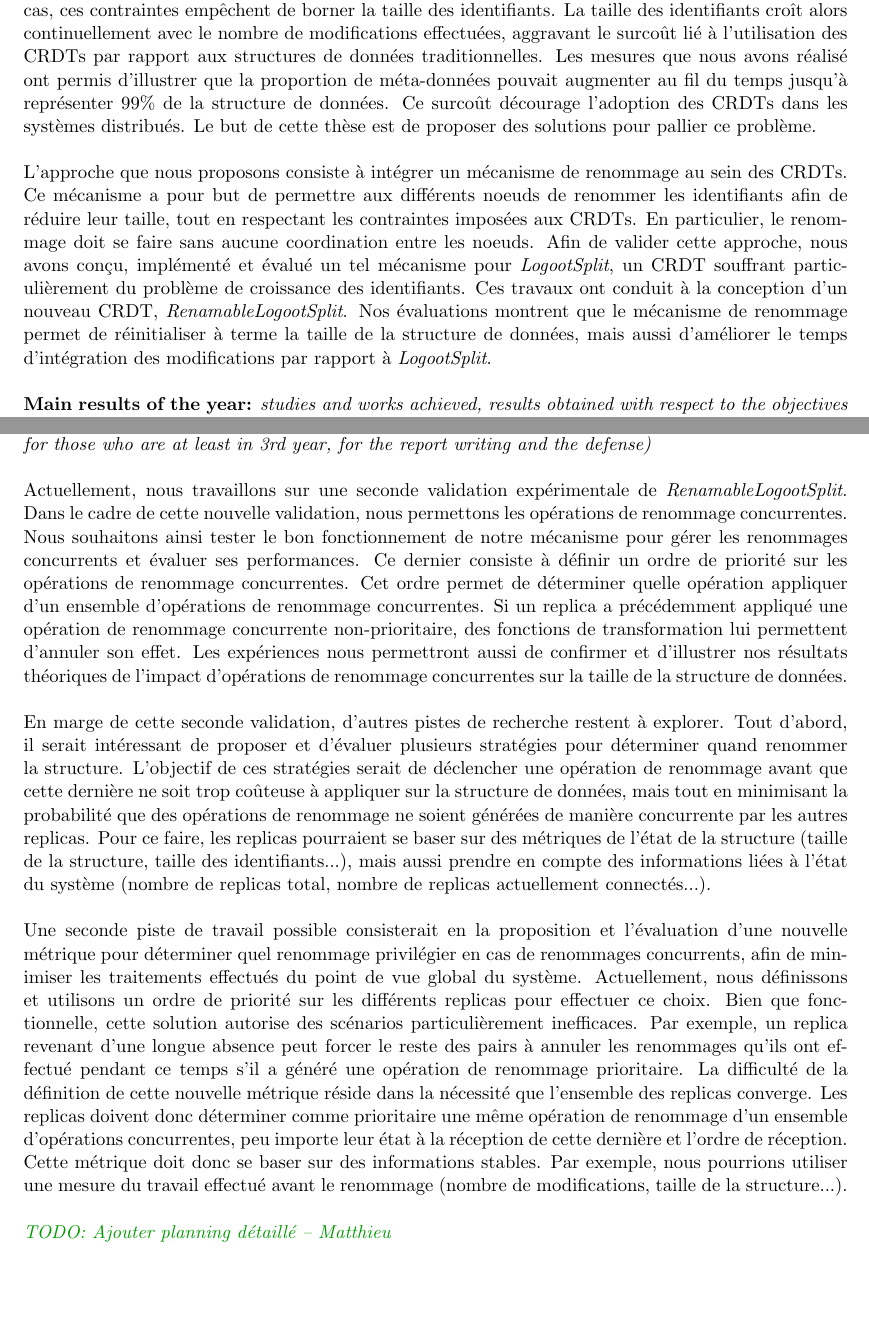
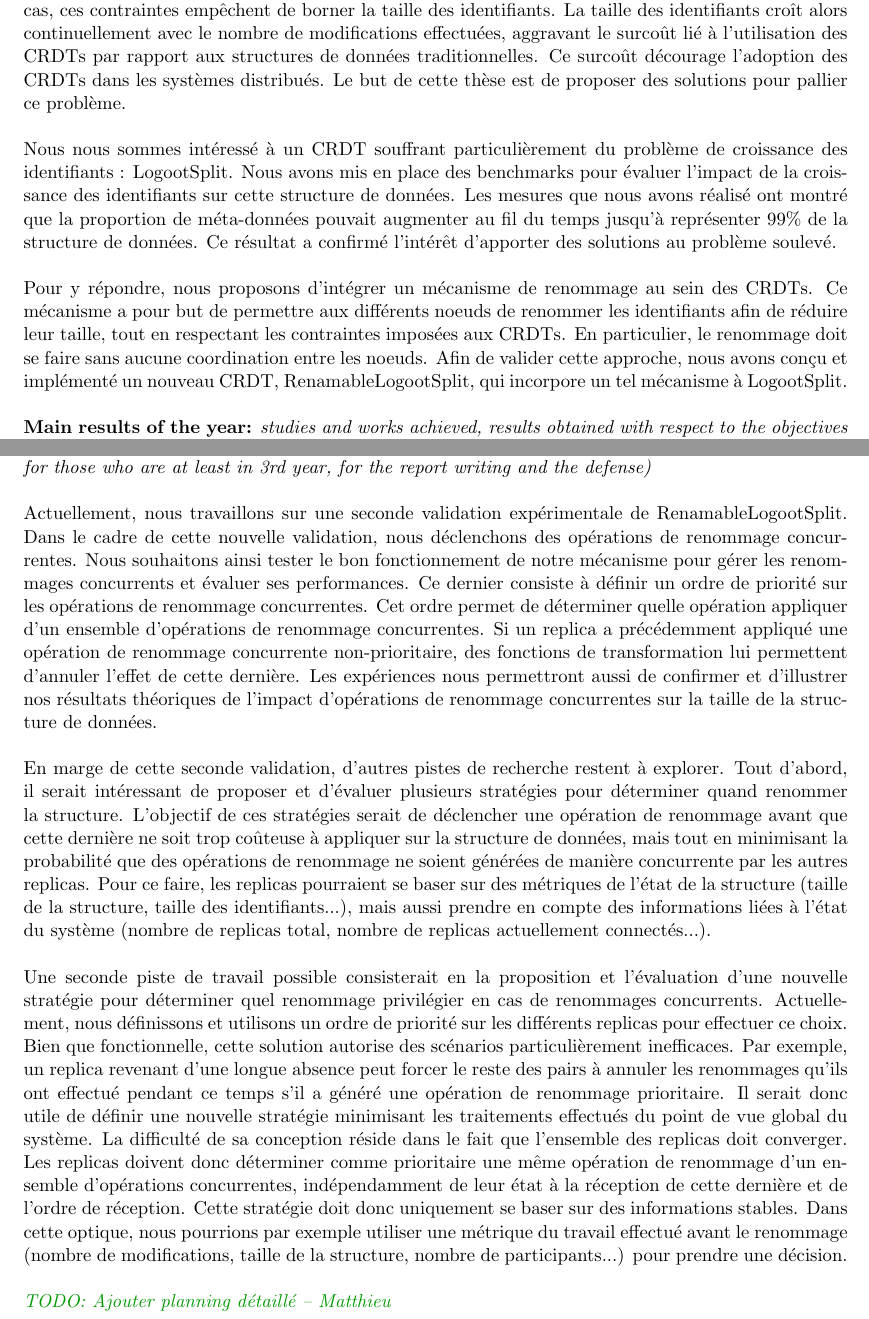
Before and after one commit to MatthieuNICOLAS/2020-progress-report, a LaTeX document (rapport-avancement-et-CSI.tex): two parts of pages 2 and 3 of 6, joined at a grey line, cut so that both start at the same text, the shorter picture padded with empty space. Compiled offline with pdfLaTeX.

Commit message:
refactor: refonte du rapport pour limiter les répétitions d'une partie à l'autre

```diff
--- a/rapport-avancement-et-CSI.tex
+++ b/rapport-avancement-et-CSI.tex
@@ -117,17 +117,22 @@ Pour résoudre les conflits de manière déterministe, les \acp{CRDT} utilisent
 Cependant, selon le type de \ac{CRDT}, les identifiants doivent respecter un ensemble de contraintes telles qu'être unique ou appartenir à un espace dense.
 Dans certains cas, ces contraintes empêchent de borner la taille des identifiants.
 La taille des identifiants croît alors continuellement avec le nombre de modifications effectuées, aggravant le surcoût lié à l'utilisation des \acp{CRDT} par rapport aux structures de données traditionnelles.
-Les mesures que nous avons réalisé ont permis d'illustrer que la proportion de méta-données pouvait augmenter au fil du temps jusqu'à représenter 99\% de la structure de données.
 Ce surcoût décourage l'adoption des \acp{CRDT} dans les systèmes distribués.
 Le but de cette thèse est de proposer des solutions pour pallier ce problème.
 \\
 
-L'approche que nous proposons consiste à intégrer un mécanisme de renommage au sein des \acp{CRDT}.
+Nous nous sommes intéressé à un \ac{CRDT} souffrant particulièrement du problème de croissance des identifiants : LogootSplit.
+Nous avons mis en place des benchmarks pour évaluer l'impact de la croissance des identifiants sur cette structure de données.
+Les mesures que nous avons réalisé ont montré que la proportion de méta-données pouvait augmenter au fil du temps jusqu'à représenter 99\% de la structure de données.
+Ce résultat a confirmé l'intérêt d'apporter des solutions au problème soulevé.
+\\
+
+Pour y répondre, nous proposons d'intégrer un mécanisme de renommage au sein des \acp{CRDT}.
 Ce mécanisme a pour but de permettre aux différents noeuds de renommer les identifiants afin de réduire leur taille, tout en respectant les contraintes imposées aux \acp{CRDT}.
 En particulier, le renommage doit se faire sans aucune coordination entre les noeuds.
-Afin de valider cette approche, nous avons conçu, implémenté et évalué un tel mécanisme pour \emph{LogootSplit}, un \ac{CRDT} souffrant particulièrement du problème de croissance des identifiants.
-Ces travaux ont conduit à la conception d'un nouveau \ac{CRDT}, \emph{RenamableLogootSplit}.
-Nos évaluations montrent que le mécanisme de renommage permet de réinitialiser à terme la taille de la structure de données, mais aussi d'améliorer le temps d'intégration des modifications par rapport à \emph{LogootSplit}.
+Afin de valider cette approche, nous avons conçu et implémenté un nouveau \ac{CRDT}, RenamableLogootSplit, qui incorpore un tel mécanisme à LogootSplit.
+% Nous avons alors procédé à une validation de notre approche par le biais d'expériences.
+% Dans ces conditions, nos évaluations montrent que le mécanisme de renommage permet de réinitialiser à terme la taille de la structure de données, mais aussi d'améliorer le temps d'intégration des modifications par rapport à LogootSplit.
 \\
 
 \noindent\textbf{Main results of the year:}
@@ -176,12 +181,12 @@ Nous avons rédigé un article scientifique décrivant ces travaux et les résul
 %   \item Généraliser/formaliser le modèle adopté par RLS : un CRDT intégrant des techniques d'OT pour gérer des opérations autrement non-commutatives. Voir les possibilités offertes par ce modèle
 % \end{itemize}
 
-Actuellement, nous travaillons sur une seconde validation expérimentale de \emph{RenamableLogootSplit}.
-Dans le cadre de cette nouvelle validation, nous permettons les opérations de renommage concurrentes.
+Actuellement, nous travaillons sur une seconde validation expérimentale de RenamableLogootSplit.
+Dans le cadre de cette nouvelle validation, nous déclenchons des opérations de renommage concurrentes.
 Nous souhaitons ainsi tester le bon fonctionnement de notre mécanisme pour gérer les renommages concurrents et évaluer ses performances.
 Ce dernier consiste à définir un ordre de priorité sur les opérations de renommage concurrentes.
 Cet ordre permet de déterminer quelle opération appliquer d'un ensemble d'opérations de renommage concurrentes.
-Si un replica a précédemment appliqué une opération de renommage concurrente non-prioritaire, des fonctions de transformation lui permettent d'annuler son effet.
+Si un replica a précédemment appliqué une opération de renommage concurrente non-prioritaire, des fonctions de transformation lui permettent d'annuler l'effet de cette dernière.
 Les expériences nous permettront aussi de confirmer et d'illustrer nos résultats théoriques de l'impact d'opérations de renommage concurrentes sur la taille de la structure de données.
 \\
 
@@ -191,14 +196,15 @@ L'objectif de ces stratégies serait de déclencher une opération de renommage
 Pour ce faire, les replicas pourraient se baser sur des métriques de l'état de la structure (taille de la structure, taille des identifiants...), mais aussi prendre en compte des informations liées à l'état du système (nombre de replicas total, nombre de replicas actuellement connectés...).
 \\
 
-Une seconde piste de travail possible consisterait en la proposition et l'évaluation d'une nouvelle métrique pour déterminer quel renommage privilégier en cas de renommages concurrents, afin de minimiser les traitements effectués du point de vue global du système.
+Une seconde piste de travail possible consisterait en la proposition et l'évaluation d'une nouvelle stratégie pour déterminer quel renommage privilégier en cas de renommages concurrents.
 Actuellement, nous définissons et utilisons un ordre de priorité sur les différents replicas pour effectuer ce choix.
 Bien que fonctionnelle, cette solution autorise des scénarios particulièrement inefficaces.
 Par exemple, un replica revenant d'une longue absence peut forcer le reste des pairs à annuler les renommages qu'ils ont effectué pendant ce temps s'il a généré une opération de renommage prioritaire.
-La difficulté de la définition de cette nouvelle métrique réside dans la nécessité que l'ensemble des replicas converge.
-Les replicas doivent donc déterminer comme prioritaire une même opération de renommage d'un ensemble d'opérations concurrentes, peu importe leur état à la réception de cette dernière et l'ordre de réception.
-Cette métrique doit donc se baser sur des informations stables.
-Par exemple, nous pourrions utiliser une mesure du travail effectué avant le renommage (nombre de modifications, taille de la structure...).
+Il serait donc utile de définir une nouvelle stratégie minimisant les traitements effectués du point de vue global du système.
+La difficulté de sa conception réside dans le fait que l'ensemble des replicas doit converger.
+Les replicas doivent donc déterminer comme prioritaire une même opération de renommage d'un ensemble d'opérations concurrentes, indépendamment de leur état à la réception de cette dernière et de l'ordre de réception.
+Cette stratégie doit donc uniquement se baser sur des informations stables.
+Dans cette optique, nous pourrions par exemple utiliser une métrique du travail effectué avant le renommage (nombre de modifications, taille de la structure, nombre de participants...) pour prendre une décision.
 \\
 
 \mnnote{TODO: Ajouter planning détaillé}
```
Also changed, not shown: rapport-avancement-et-CSI.pdf, rapport-avancement-et-CSI.tex (8 more changed lines).
